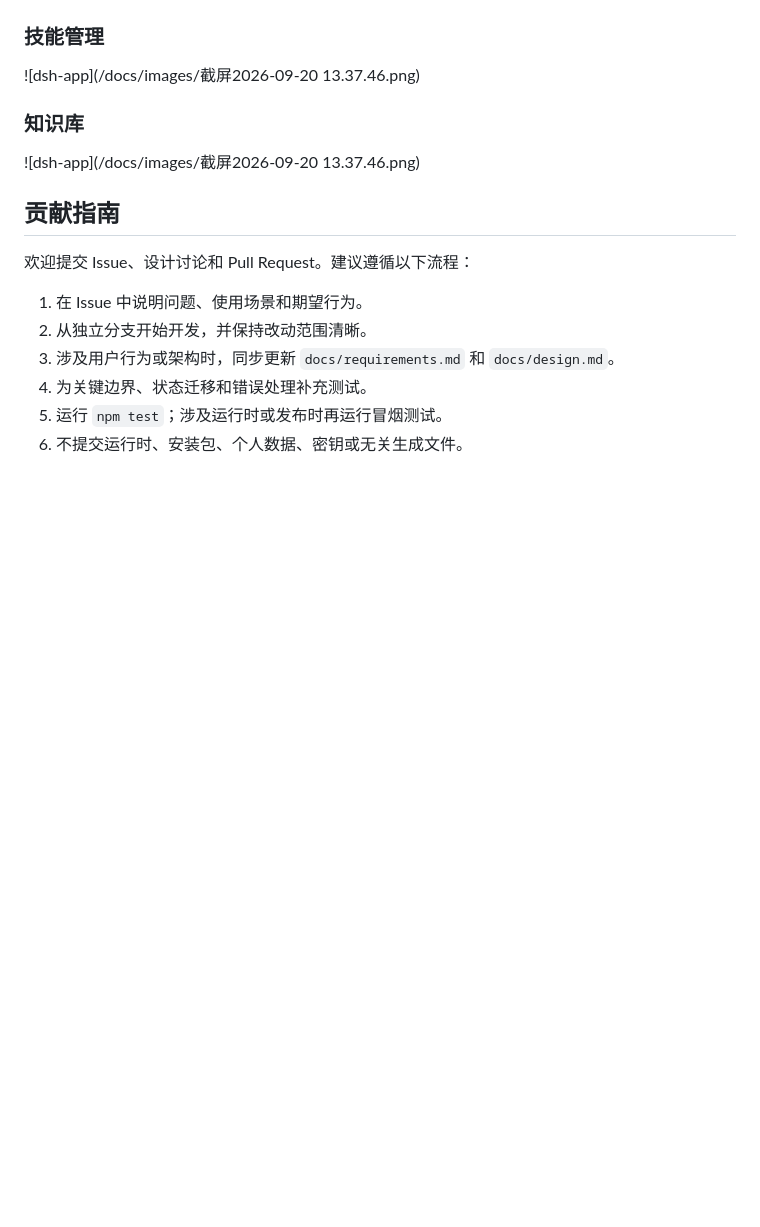
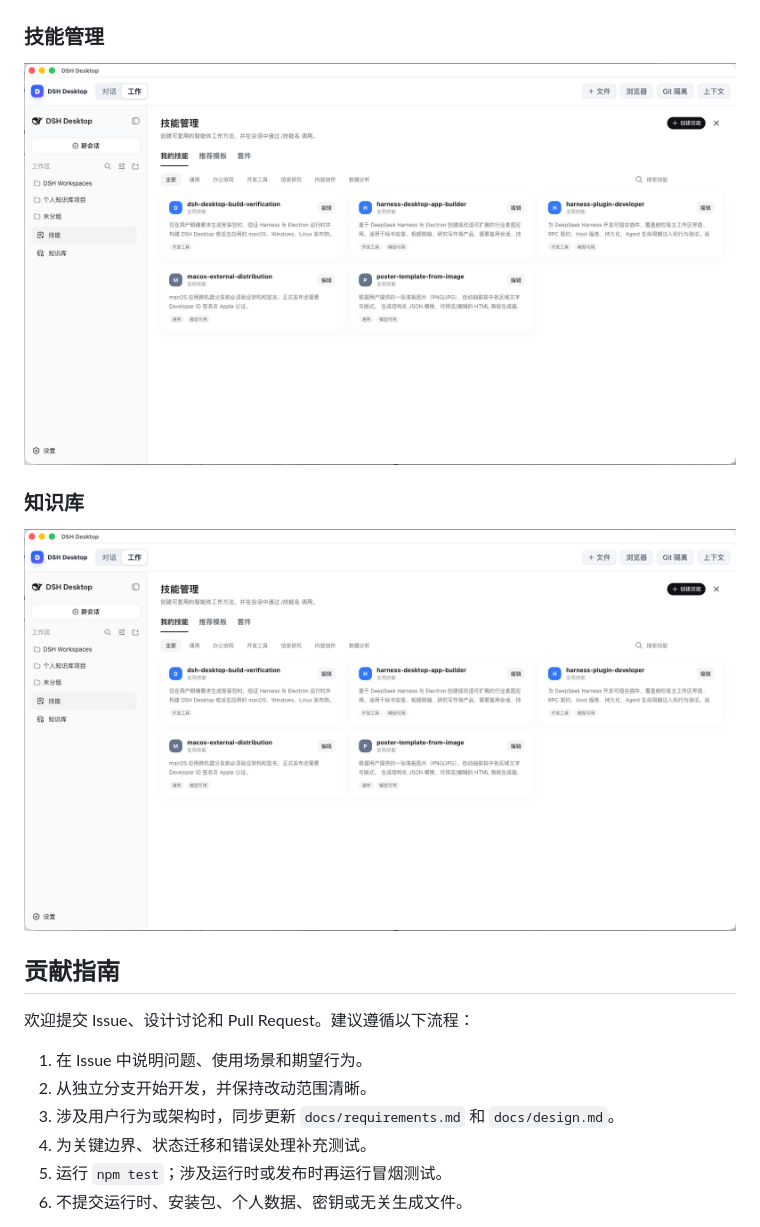
Before and after one commit to henrry666/dsh-app, a Markdown page: README.zh.md, the part around the change. GitHub-like rendering; blank space fills up the shorter version.

Commit message:
Fix image paths in README.zh.md
Updated image paths in the skills management and knowledge base sections.

```diff
--- a/README.zh.md
+++ b/README.zh.md
@@ -266,11 +266,11 @@ python3 scripts/install-development-skills.py
 
 ### 技能管理
 
-![dsh-app](/docs/images/截屏2026-09-20 13.37.46.png)
+![dsh-app](/docs/images/截屏2026-09-20%2013.38.26.png)
 
 ### 知识库
 
-![dsh-app](/docs/images/截屏2026-09-20 13.37.46.png)
+![dsh-app](docs/images/截屏2026-09-20%2013.38.26.png)
 
 ## 贡献指南
 
```
